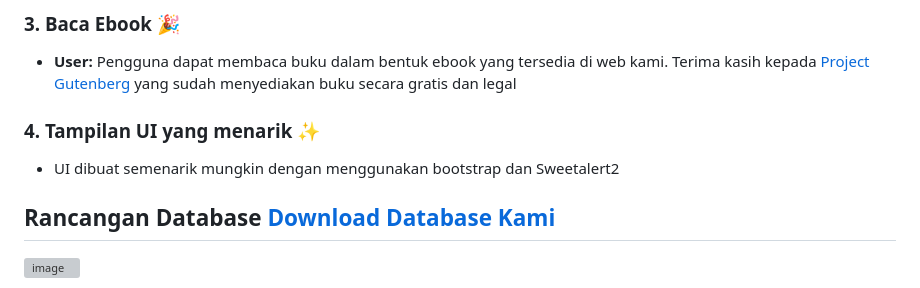
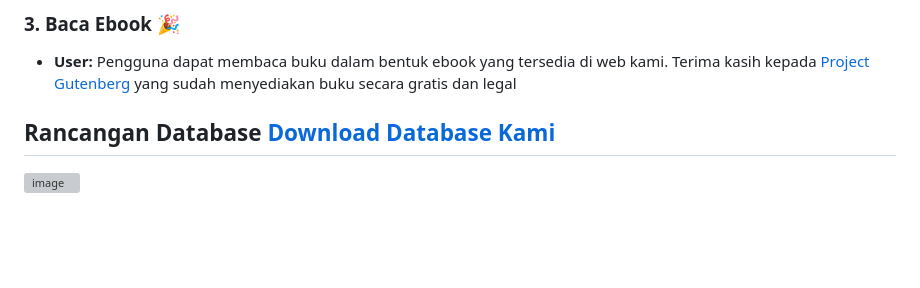
Before and after one commit to tresnarihermana/ProjectPerpustakaanDigital, a Markdown page: README.md, the part around the change. Rendered like a GitHub page; blank space fills up the shorter version; grey boxes are pictures that could not be loaded.

```diff
--- a/README.md
+++ b/README.md
@@ -22,9 +22,6 @@ Perpustakaan Digital adalah proyek membuat platform berbasis PHP dimana User dap
 
 ### 3. Baca Ebook 🎉
 - **User:** Pengguna dapat membaca buku dalam bentuk ebook yang tersedia di web kami. Terima kasih kepada <a href="https://www.gutenberg.org/">Project Gutenberg</a> yang sudah menyediakan buku secara gratis dan legal
-
-### 4. Tampilan UI yang menarik ✨
-- UI dibuat semenarik mungkin dengan menggunakan bootstrap dan Sweetalert2
 
 
 ## Rancangan Database <a href="https://drive.google.com/file/d/15EHjidInHzv11ouUHfS5w1DIcoaoTOF1/view?usp=sharing">Download Database Kami</a>
```
